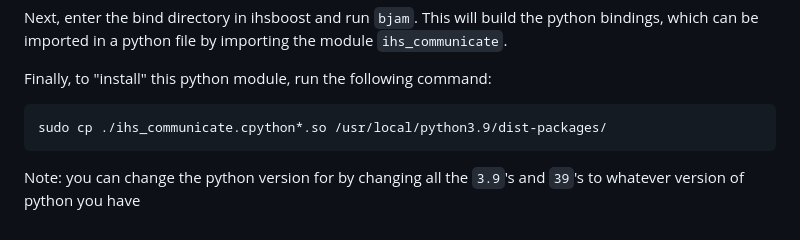
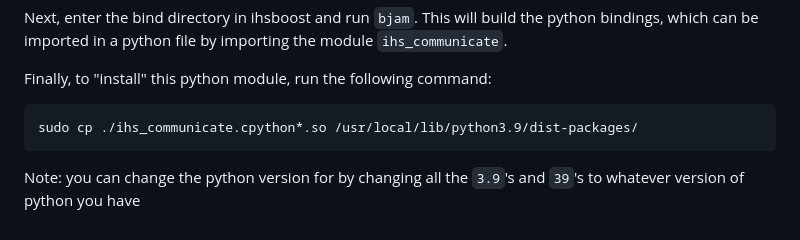
Before and after one commit to ihsrobotics/ihsboost, a Markdown page: README.md, the part around the change. Drawn GitHub-style.

Commit message:
fix incorrect readme instructions

````diff
--- a/README.md
+++ b/README.md
@@ -95,7 +95,7 @@ be imported in a python file by importing the module `ihs_communicate`.
 
 Finally, to "install" this python module, run the following command:
 ```
-sudo cp ./ihs_communicate.cpython*.so /usr/local/python3.9/dist-packages/
+sudo cp ./ihs_communicate.cpython*.so /usr/local/lib/python3.9/dist-packages/
 ```
 
 Note: you can change the python version for by changing all the `3.9`'s and `39`'s to whatever version of python you have
````
